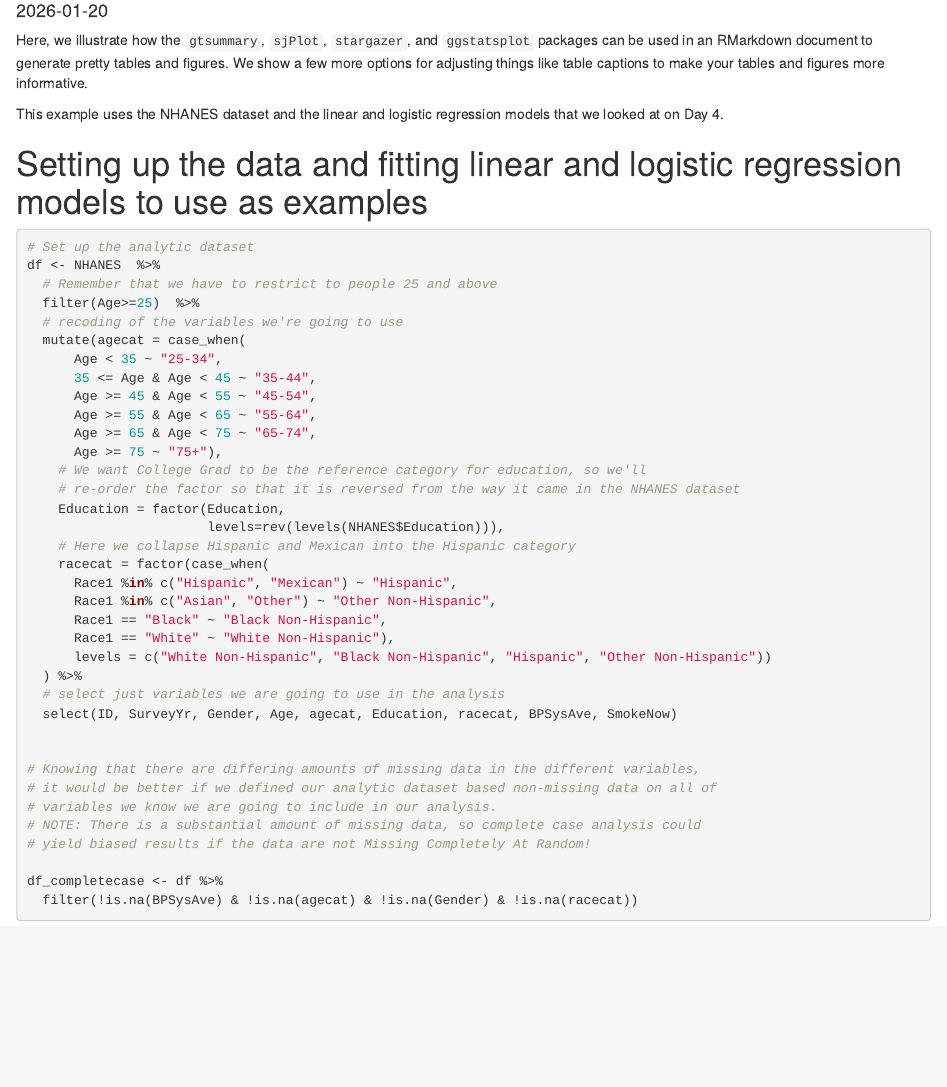
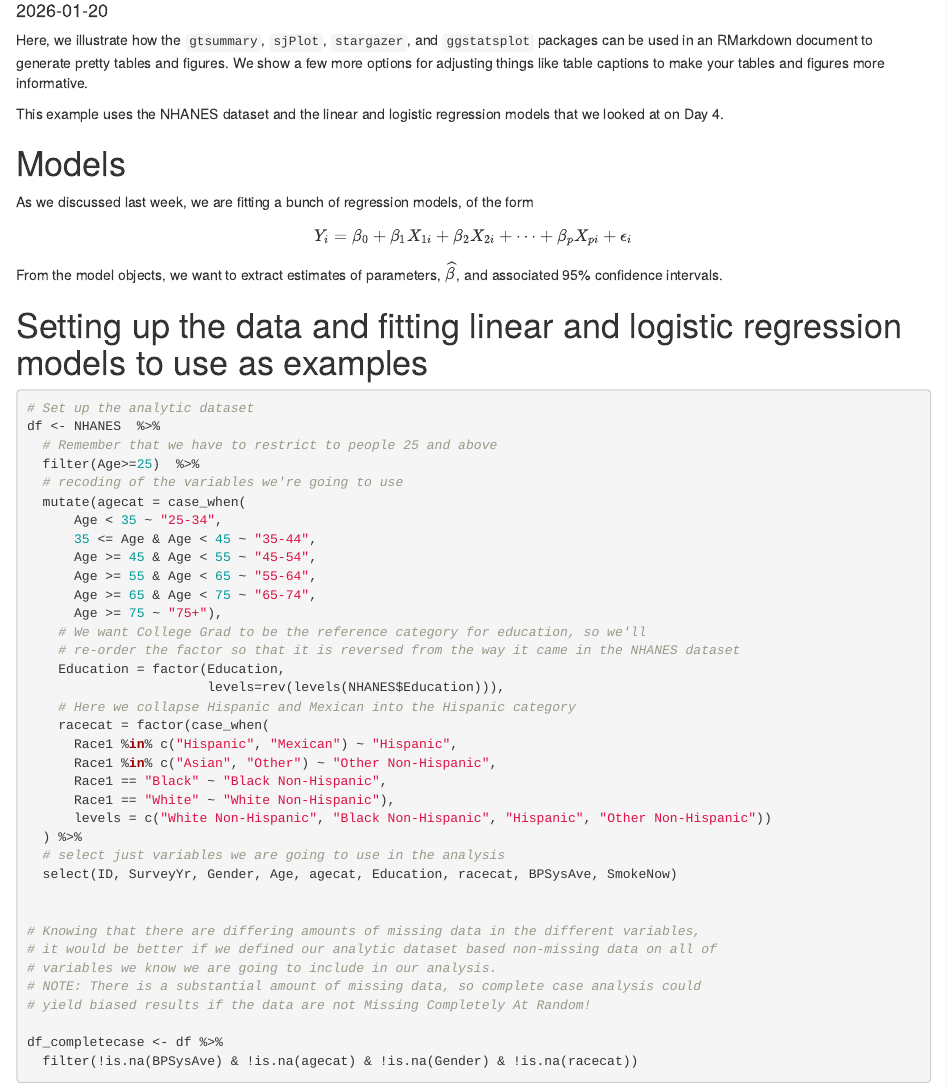
Before and after one commit to ID529/slides-day6, an R Markdown document (activity_Rmd/id529_day6_regression_models.Rmd): the page in a window 1100 px wide, from 100 px down. The pictures show the output file activity_Rmd/id529_day6_regression_models.html that the author committed with the source, opened offline.

Commit message:
additional updates

```diff
--- a/activity_Rmd/id529_day6_regression_models.Rmd
+++ b/activity_Rmd/id529_day6_regression_models.Rmd
@@ -27,6 +27,13 @@ library(knitr)
 Here, we illustrate how the `gtsummary`, `sjPlot`, `stargazer`, and `ggstatsplot` packages can be used in an RMarkdown document to generate pretty tables and figures. We show a few more options for adjusting things like table captions to make your tables and figures more informative.
 
 This example uses the NHANES dataset and the linear and logistic regression models that we looked at on Day 4.
+
+# Models
+
+As we discussed last week, we are fitting a bunch of regression models, of the form
+\[ Y_{i} = \beta_0 + \beta_1 X_{1i} + \beta_2 X_{2i} + \dots + \beta_p X_{pi} + \epsilon_{i} \]
+
+From the model objects, we want to extract estimates of parameters, $\widehat{\beta}$, and associated 95% confidence intervals.
 
 # Setting up the data and fitting linear and logistic regression models to use as examples
 
```
Also changed, not shown: activity_Rmd/id529_day6_regression_models.html.
